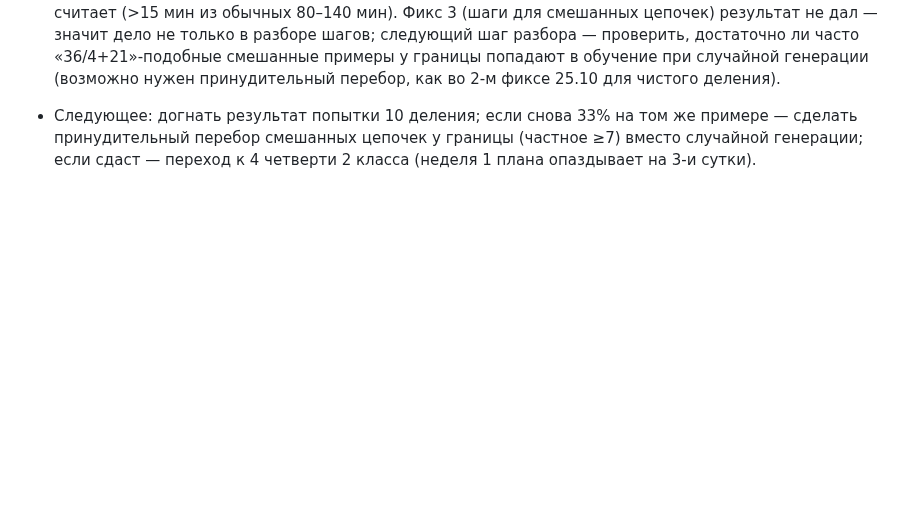
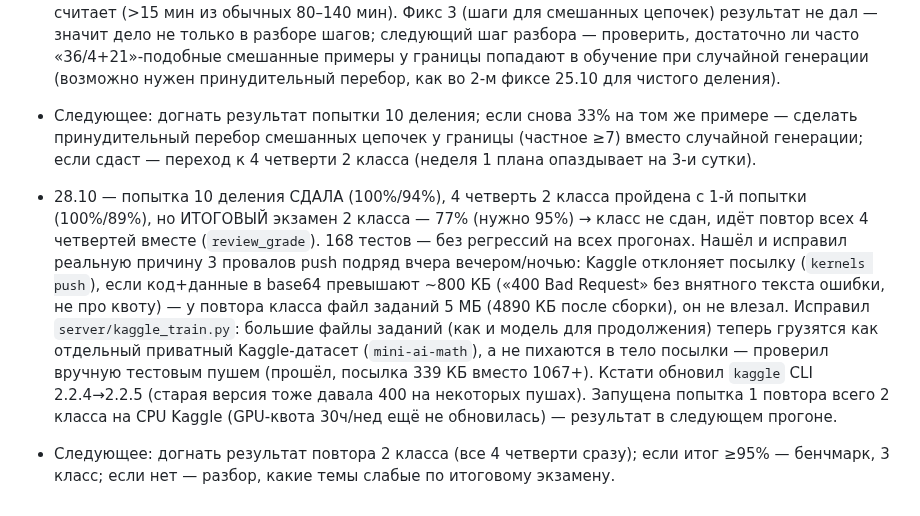
Before and after one commit to mamazanovfarhod016/mini-ai, a Markdown page: docs/PLAN_PROGRESS.md, the part around the change. GitHub-like rendering; blank space fills up the shorter version.

Commit message:
28.10: запись в PLAN_PROGRESS + ROADMAP — попытка 10 деления сдала, 4 четверть 2 кл. сдала, но итог класса 77% (нужно 95%) → повтор всего класса; нашли причину 3 провалов push (лимит ~800КБ, не квота)

```diff
--- a/docs/PLAN_PROGRESS.md
+++ b/docs/PLAN_PROGRESS.md
@@ -31,3 +31,5 @@
 - 26.10 — деление (2 кл. 3 четв., попытка 8/9 по счёту): попытка 8 (вчерашний фикс факта 9×9=81) снова не сдала (67%, только «36/4+21» остался, «81/9» починился). Разобрались в ТРЕТЬЙ раз: нашли настоящую причину в `tools/book_tasks.answer()` — функция писала разбор по шагам («12+7=19, 19−3=16») только для цепочек из одних +/−; смешанные цепочки (деление+сложение, умножение/деление подряд) получали ГОЛЫЙ ответ без шагов. Модель никогда не видела, как разбить «36/4+21» на «36/4=9» и «9+21=30» — хотя оба числа (36/4 и +21) по отдельности она уже умеет. Исправлено: answer() теперь пишет шаги для ЛЮБОЙ цепочки (сначала сворачивает */-подцепочки, потом +/− слева направо) — проверено вручную на 6 типах выражений, включая «36/4+21» → «36 / 4 = 9, 9 + 21 = 30. Ответ: 30». 168 тестов без регрессий, запушено (e016088). Запущена попытка 9 с этим фиксом — GPU-квота Kaggle (30ч/нед) кончилась ночью (видно по ошибке push на попытке 8 сегодня), обучение идёт на CPU Kaggle (MINIAI_GPU=0, в разы медленнее) — к концу прогона ещё не завершилось (>80 мин, обычно 21–22 мин на GPU), результат — в следующем прогоне.
 - 27.10 — попытка 9 (фикс шагов для смешанных цепочек, сделан 26.10) НЕ сдала: 33% / прошлые 89% (посчиталась на CPU Kaggle за 140 мин, т.к. GPU-квота 30ч/нед ещё не обновилась). Факт: фоновый цикл учёбы (book_school_loop.sh) прервался из-за обрыва cron-сессии сразу после этой попытки, как уже было 24.10 — проверил: оба Kaggle-ядра (mini-ai-train, mini-ai-curriculum) стояли COMPLETE без активной задачи, процесс не шёл. 168 тестов — без регрессий. Перезапустил цикл в фоне (MINIAI_GPU=0, GPU-квота по UTC обновится только в выходные) — попытка 10 идёт на CPU Kaggle, на момент записи ещё считает (>15 мин из обычных 80–140 мин). Фикс 3 (шаги для смешанных цепочек) результат не дал — значит дело не только в разборе шагов; следующий шаг разбора — проверить, достаточно ли часто «36/4+21»-подобные смешанные примеры у границы попадают в обучение при случайной генерации (возможно нужен принудительный перебор, как во 2-м фиксе 25.10 для чистого деления).
 - Следующее: догнать результат попытки 10 деления; если снова 33% на том же примере — сделать принудительный перебор смешанных цепочек у границы (частное ≥7) вместо случайной генерации; если сдаст — переход к 4 четверти 2 класса (неделя 1 плана опаздывает на 3-и сутки).
+- 28.10 — попытка 10 деления СДАЛА (100%/94%), 4 четверть 2 класса пройдена с 1-й попытки (100%/89%), но ИТОГОВЫЙ экзамен 2 класса — 77% (нужно 95%) → класс не сдан, идёт повтор всех 4 четвертей вместе (`review_grade`). 168 тестов — без регрессий на всех прогонах. Нашёл и исправил реальную причину 3 провалов push подряд вчера вечером/ночью: Kaggle отклоняет посылку (`kernels push`), если код+данные в base64 превышают ~800 КБ («400 Bad Request» без внятного текста ошибки, не про квоту) — у повтора класса файл заданий 5 МБ (4890 КБ после сборки), он не влезал. Исправил `server/kaggle_train.py`: большие файлы заданий (как и модель для продолжения) теперь грузятся как отдельный приватный Kaggle-датасет (`mini-ai-math`), а не пихаются в тело посылки — проверил вручную тестовым пушем (прошёл, посылка 339 КБ вместо 1067+). Кстати обновил `kaggle` CLI 2.2.4→2.2.5 (старая версия тоже давала 400 на некоторых пушах). Запущена попытка 1 повтора всего 2 класса на CPU Kaggle (GPU-квота 30ч/нед ещё не обновилась) — результат в следующем прогоне.
+- Следующее: догнать результат повтора 2 класса (все 4 четверти сразу); если итог ≥95% — бенчмарк, 3 класс; если нет — разбор, какие темы слабые по итоговому экзамену.
```
Also changed, not shown: ROADMAP.md (+1 -1 lines).
